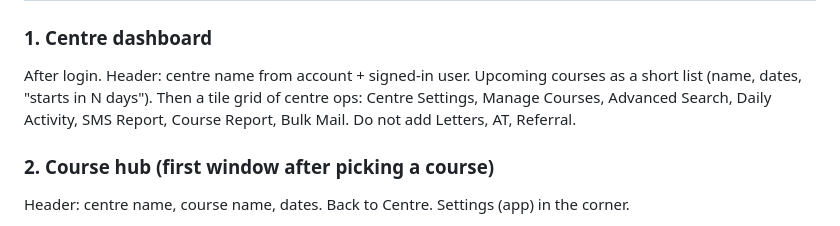
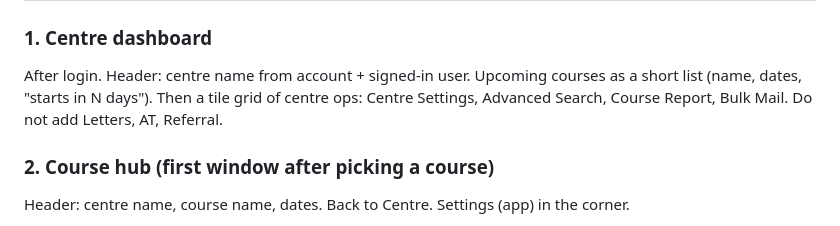
Before and after one commit to kapaggar/dipi-app, a Markdown page: docs/CLAUDE-DESIGN-DESK-SCREENS.md, the part around the change. GitHub-like rendering.

```diff
--- a/docs/CLAUDE-DESIGN-DESK-SCREENS.md
+++ b/docs/CLAUDE-DESIGN-DESK-SCREENS.md
@@ -70,8 +70,8 @@ Rooms, Centre settings, Audit, and Calling are full-width on both.
 
 After login. Header: centre name from account + signed-in user.
 Upcoming courses as a short list (name, dates, "starts in N days").
-Then a tile grid of centre ops: Centre Settings, Manage Courses, Advanced
-Search, Daily Activity, SMS Report, Course Report, Bulk Mail.
+Then a tile grid of centre ops: Centre Settings, Advanced Search, Course
+Report, Bulk Mail.
 Do not add Letters, AT, Referral.
 
 ### 2. Course hub (first window after picking a course)
```
Also changed, not shown: version-4/README.md (+4 -2 lines), 1 other file.
